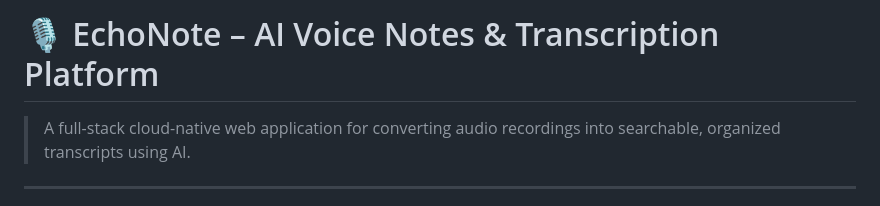
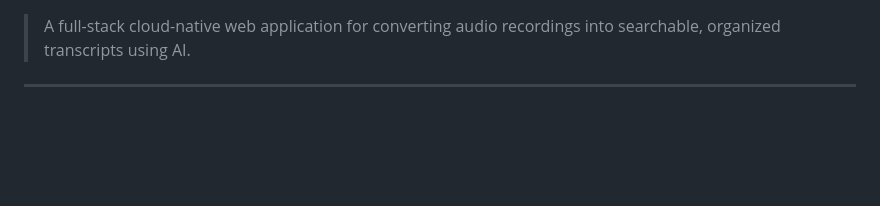
Before and after one commit to ariyonax/EchoNote, a Markdown page: README.md, the part around the change. Drawn GitHub-style; blank space fills up the shorter version.

```diff
--- a/README.md
+++ b/README.md
@@ -1,4 +1,4 @@
-# 🎙️ EchoNote – AI Voice Notes & Transcription Platform
+
 
 > A full-stack cloud-native web application for converting audio recordings into searchable, organized transcripts using AI.
 
```
